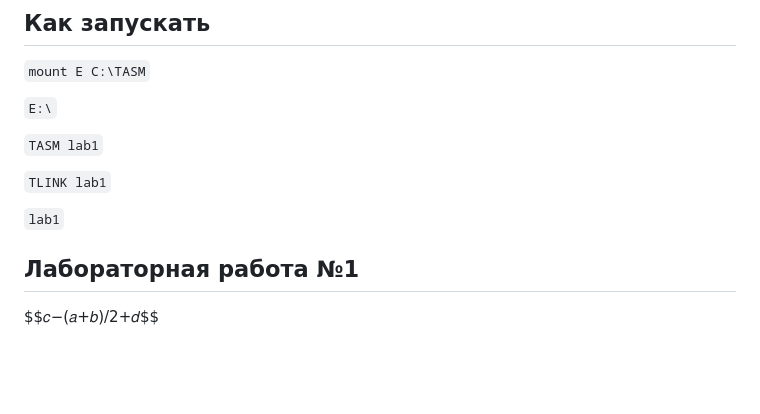
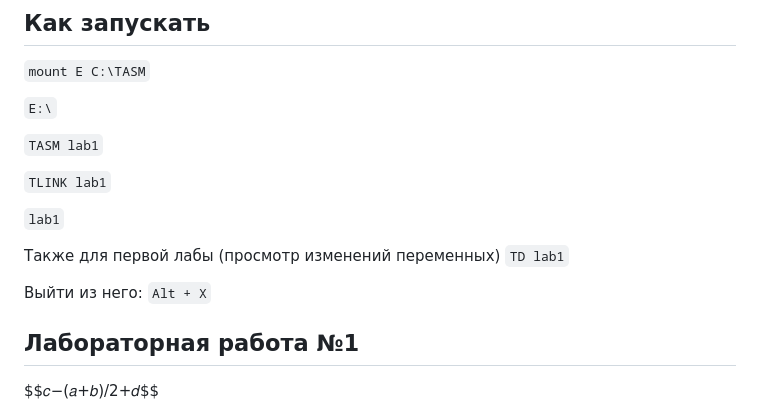
Before and after one commit to Kregiss/BMSTU_programming, a Markdown page: Low-level programming/README.md, the part around the change. Drawn GitHub-style; blank space fills up the shorter version.

````diff
--- a/Low-level programming/README.md
+++ b/Low-level programming/README.md
@@ -9,6 +9,11 @@
 ```TLINK lab1```
 
 ```lab1```
+
+
+Также для первой лабы (просмотр изменений переменных) ```TD lab1```
+
+Выйти из него: ```Alt + X```
 
 ## Лабораторная работа №1
 
````
